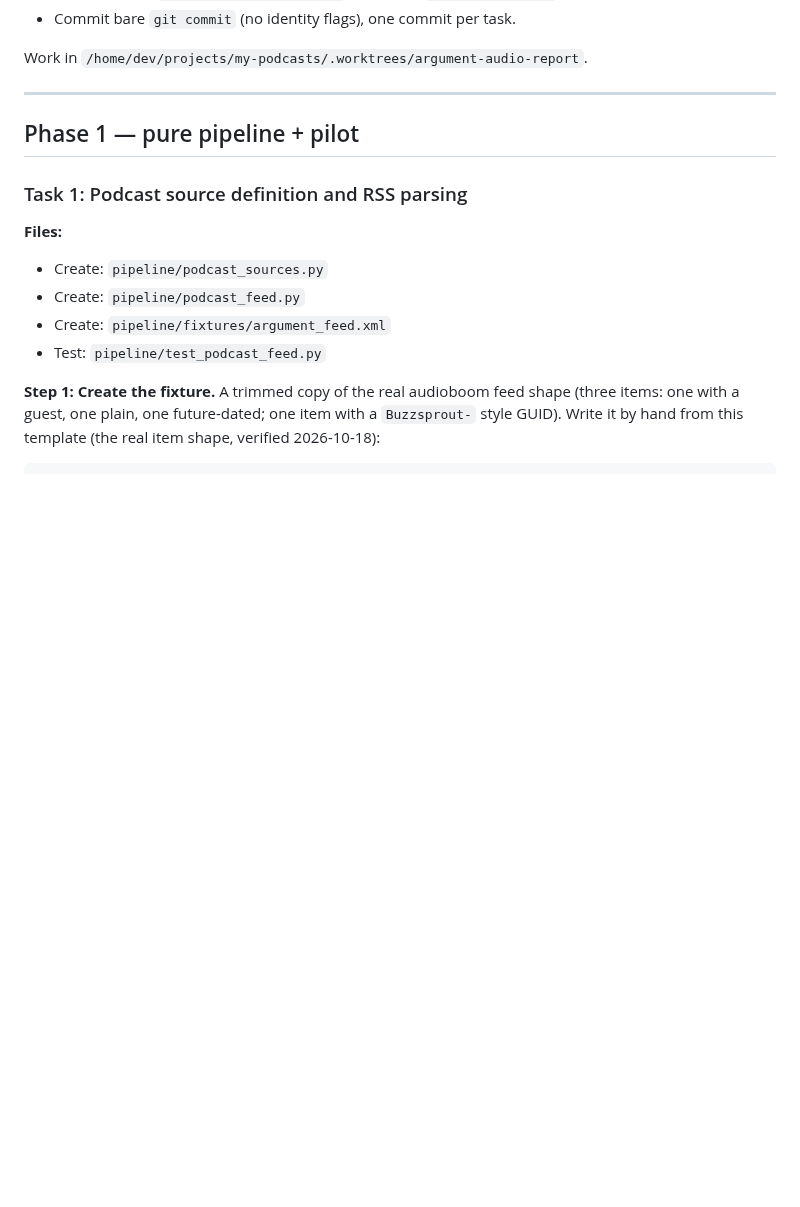
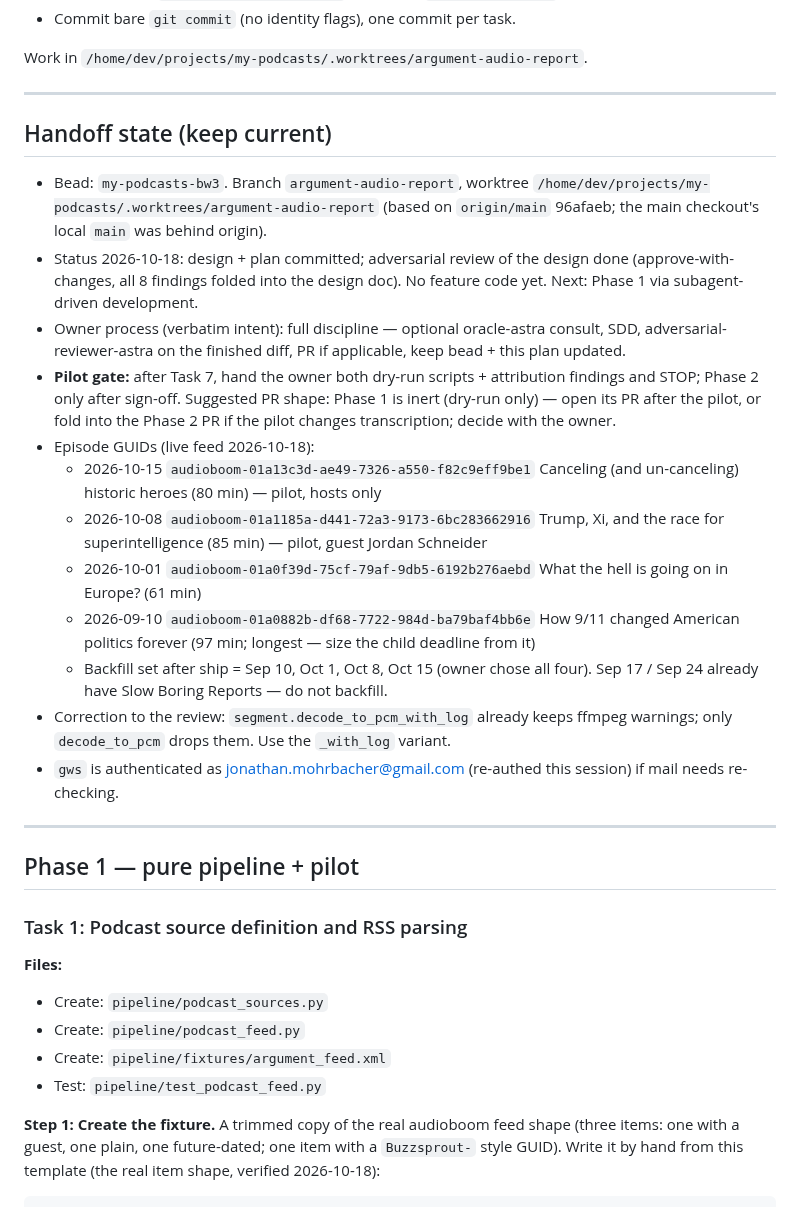
Before and after one commit to johnnymo87/my-podcasts, a Markdown page: docs/plans/2026-10-18-argument-audio-report.md, the part around the change. Drawn GitHub-style; blank space fills up the shorter version.

Commit message:
Plan: handoff state (GUIDs, gate, process)

```diff
--- a/docs/plans/2026-10-18-argument-audio-report.md
+++ b/docs/plans/2026-10-18-argument-audio-report.md
@@ -28,6 +28,34 @@ opencode-serve via `pipeline/report_engine.py`.
 - Commit bare `git commit` (no identity flags), one commit per task.
 
 Work in `/home/dev/projects/my-podcasts/.worktrees/argument-audio-report`.
+
+---
+
+## Handoff state (keep current)
+
+- Bead: `my-podcasts-bw3`. Branch `argument-audio-report`, worktree
+  `/home/dev/projects/my-podcasts/.worktrees/argument-audio-report` (based on
+  `origin/main` 96afaeb; the main checkout's local `main` was behind origin).
+- Status 2026-10-18: design + plan committed; adversarial review of the design
+  done (approve-with-changes, all 8 findings folded into the design doc). No
+  feature code yet. Next: Phase 1 via subagent-driven development.
+- Owner process (verbatim intent): full discipline — optional oracle-astra
+  consult, SDD, adversarial-reviewer-astra on the finished diff, PR if
+  applicable, keep bead + this plan updated.
+- **Pilot gate:** after Task 7, hand the owner both dry-run scripts + attribution
+  findings and STOP; Phase 2 only after sign-off. Suggested PR shape: Phase 1 is
+  inert (dry-run only) — open its PR after the pilot, or fold into the Phase 2 PR
+  if the pilot changes transcription; decide with the owner.
+- Episode GUIDs (live feed 2026-10-18):
+  - 2026-10-15 `audioboom-01a13c3d-ae49-7326-a550-f82c9eff9be1` Canceling (and un-canceling) historic heroes (80 min) — pilot, hosts only
+  - 2026-10-08 `audioboom-01a1185a-d441-72a3-9173-6bc283662916` Trump, Xi, and the race for superintelligence (85 min) — pilot, guest Jordan Schneider
+  - 2026-10-01 `audioboom-01a0f39d-75cf-79af-9db5-6192b276aebd` What the hell is going on in Europe? (61 min)
+  - 2026-09-10 `audioboom-01a0882b-df68-7722-984d-ba79baf4bb6e` How 9/11 changed American politics forever (97 min; longest — size the child deadline from it)
+  - Backfill set after ship = Sep 10, Oct 1, Oct 8, Oct 15 (owner chose all four). Sep 17 / Sep 24 already have Slow Boring Reports — do not backfill.
+- Correction to the review: `segment.decode_to_pcm_with_log` already keeps ffmpeg
+  warnings; only `decode_to_pcm` drops them. Use the `_with_log` variant.
+- `gws` is authenticated as jonathan.mohrbacher@gmail.com (re-authed this
+  session) if mail needs re-checking.
 
 ---
 
```
